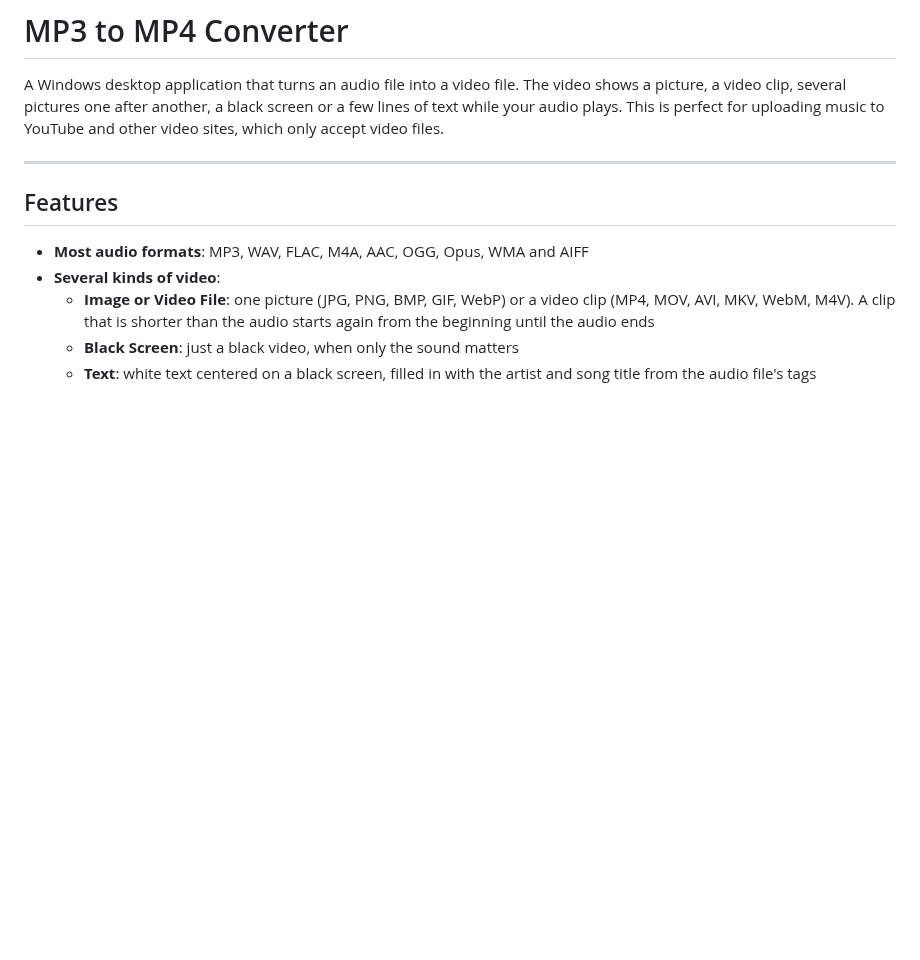
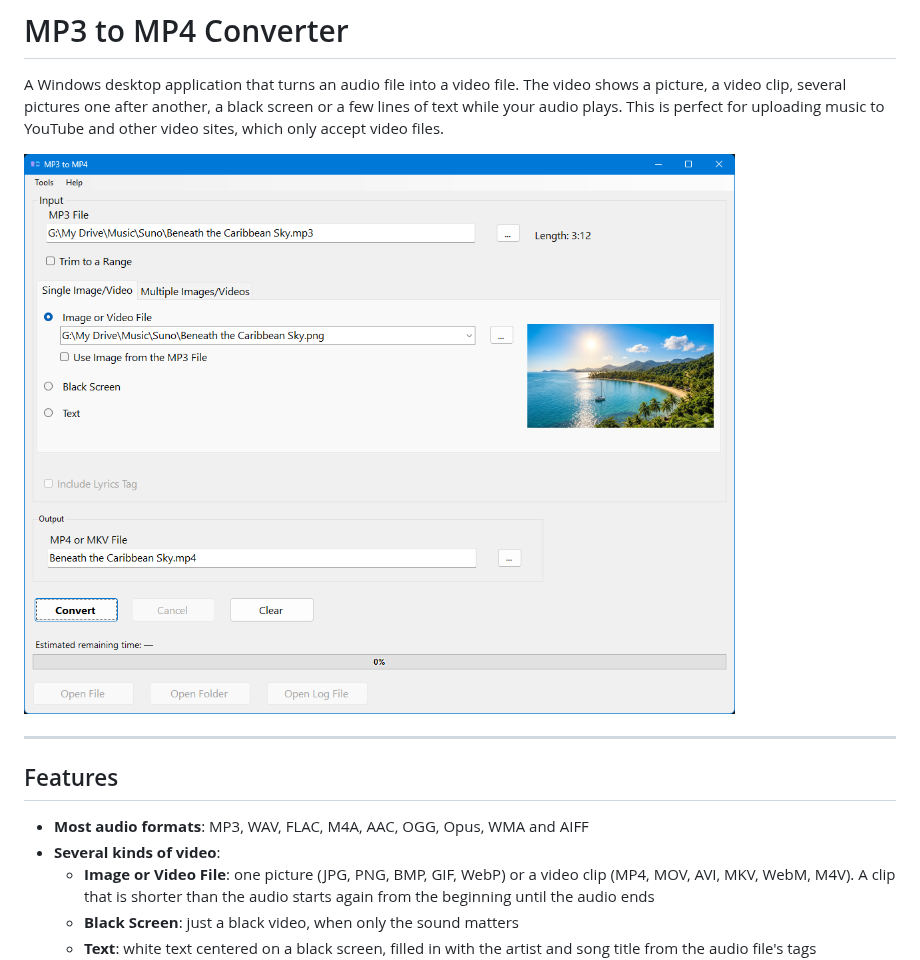
Before and after one commit to SweWolf/MP3toMP4, a Markdown page: README.md, the part around the change. Rendered like a GitHub page; pictures changed too: Assets/Screenshot.png (added); blank space fills up the shorter version.

Commit message:
Add a screenshot of the main window to the README
Co-Authored-By: Claude Opus 5.5 <noreply@anthropic.com>

```diff
--- a/README.md
+++ b/README.md
@@ -1,6 +1,8 @@
 # MP3 to MP4 Converter
 
 A Windows desktop application that turns an audio file into a video file. The video shows a picture, a video clip, several pictures one after another, a black screen or a few lines of text while your audio plays. This is perfect for uploading music to YouTube and other video sites, which only accept video files.
+
+![The MP3 to MP4 main window, with an audio file, a picture and the output file chosen](Assets/Screenshot.png)
 
 ---
 
```
